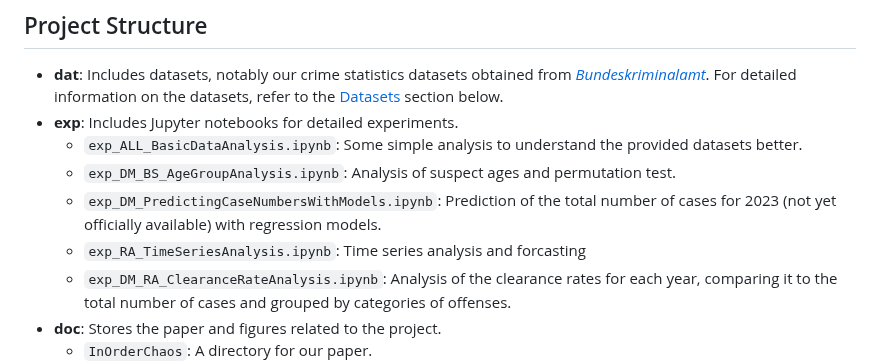
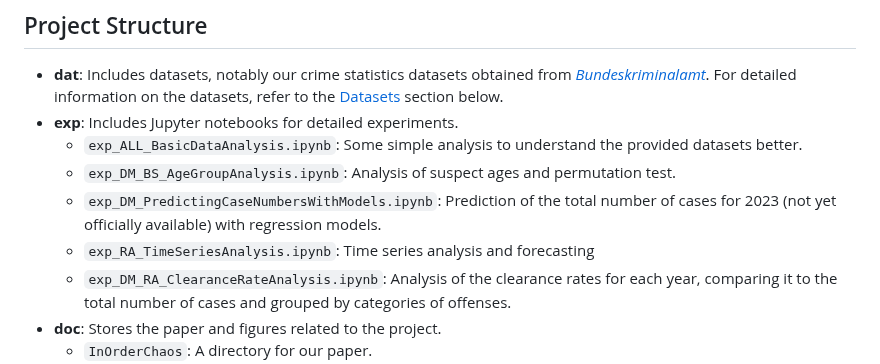
Before and after one commit to rojan-abolhasani/Order-in-Chaos-Understanding-Criminal-Patterns-in-Germany, a Markdown page: README.md, the part around the change. Drawn GitHub-style.

```diff
--- a/README.md
+++ b/README.md
@@ -10,7 +10,7 @@ Crime prevention and criminal justice are pressing concerns in contemporary soci
   - `exp_ALL_BasicDataAnalysis.ipynb`: Some simple analysis to understand the provided datasets better.
   - `exp_DM_BS_AgeGroupAnalysis.ipynb`: Analysis of suspect ages and permutation test.
   - `exp_DM_PredictingCaseNumbersWithModels.ipynb`: Prediction of the total number of cases for 2023 (not yet officially available) with regression models.
-  - `exp_RA_TimeSeriesAnalysis.ipynb`: Time series analysis and forcasting
+  - `exp_RA_TimeSeriesAnalysis.ipynb`: Time series analysis and forecasting
   - `exp_DM_RA_ClearanceRateAnalysis.ipynb`: Analysis of the clearance rates for each year, comparing it to the total number of cases and grouped by categories of offenses.
 - **doc**: Stores the paper and figures related to the project.
   - `InOrderChaos`: A directory for our paper.
```
